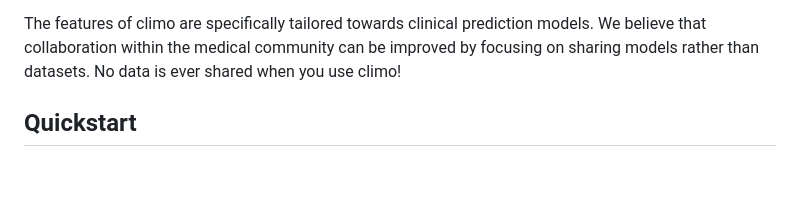
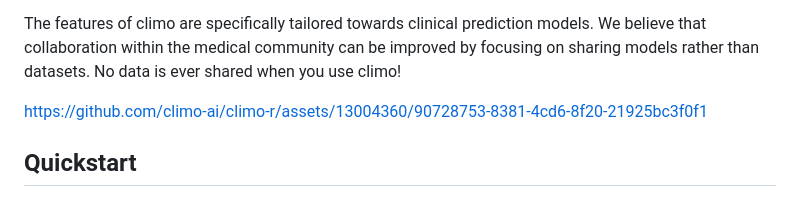
Before and after one commit to climo-ai/climo-r, a Markdown page: README.md, the part around the change. Drawn GitHub-style; blank space fills up the shorter version.

```diff
--- a/README.md
+++ b/README.md
@@ -16,6 +16,10 @@ The features of climo are specifically tailored towards clinical
 prediction models. We believe that collaboration within the medical
 community can be improved by focusing on sharing models rather than
 datasets. No data is ever shared when you use climo!
+
+
+https://github.com/climo-ai/climo-r/assets/13004360/90728753-8381-4cd6-8f20-21925bc3f0f1
+
 
 ## Quickstart
 
```
